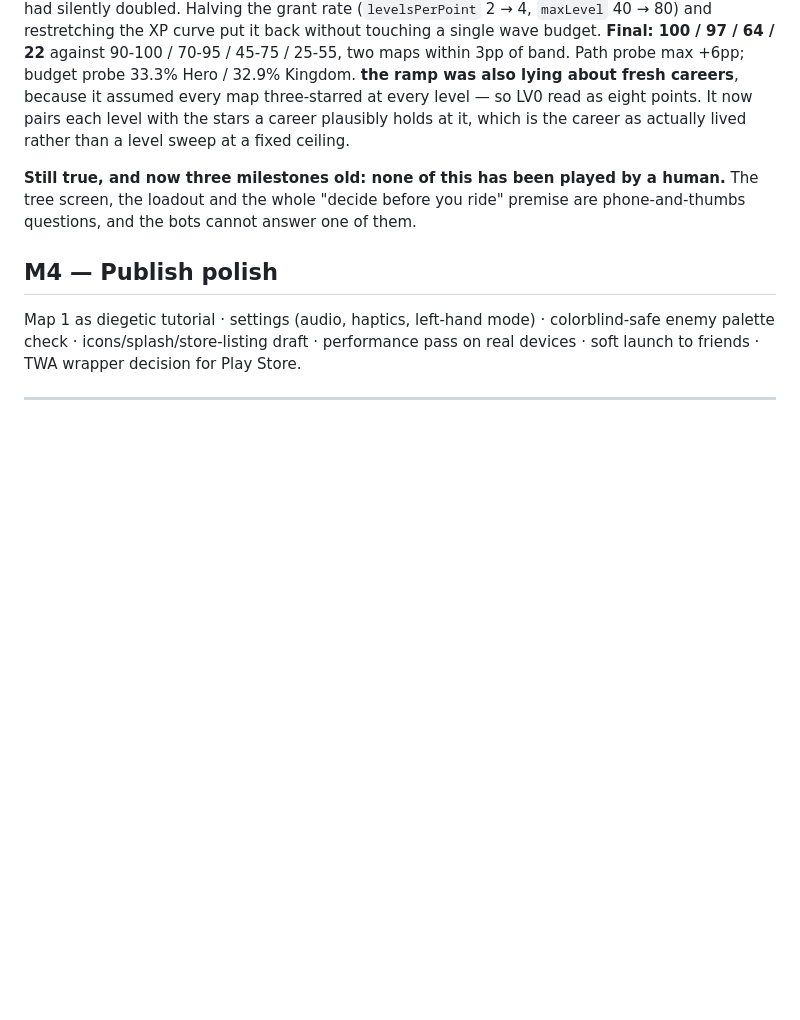
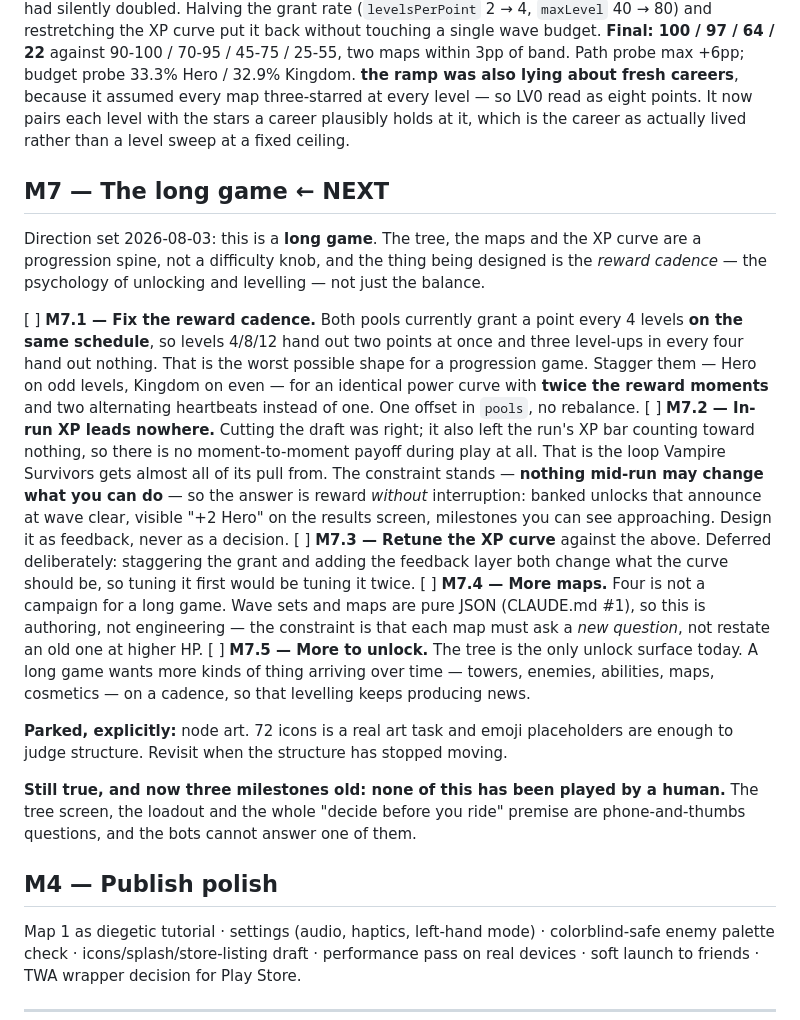
Before and after one commit to benju66/horseloard, a Markdown page: BACKLOG.md, the part around the change. Rendered like a GitHub page; blank space fills up the shorter version.

Commit message:
BACKLOG: M7, the long game — reward cadence before balance
Direction set this session: the tree, the maps and the XP curve are a
progression spine, not a difficulty knob, and what is being designed is
the reward *cadence* — the psychology of unlocking and levelling.

Two problems recorded now, before more is built on top of them. Both
pools grant a point every four levels on the same schedule, so three
level-ups in every four hand out nothing at all; staggering them gives an
identical power curve with twice the reward moments. And cutting the
draft, which was right, left the in-run XP bar counting toward nothing —
no moment-to-moment payoff during play. The constraint that nothing
mid-run changes what you can do still stands, so that has to be answered
as feedback rather than as a decision.

Curve tuning is deferred on purpose: both fixes change what the curve
should be, so tuning first would mean tuning twice.

Node art is parked explicitly.

Co-Authored-By: Claude Opus 5 <noreply@anthropic.com>
Claude-Session: https://claude.ai/code/session_01BdoL2NQwyBdqBsmqaC5DeL

```diff
--- a/BACKLOG.md
+++ b/BACKLOG.md
@@ -474,6 +474,35 @@ at every level — so LV0 read as eight points. It now pairs each level with the
 plausibly holds at it, which is the career as actually lived rather than a level sweep at a
 fixed ceiling.
 
+## M7 — The long game  ← NEXT
+Direction set 2026-08-03: this is a **long game**. The tree, the maps and the XP curve are a
+progression spine, not a difficulty knob, and the thing being designed is the *reward cadence*
+— the psychology of unlocking and levelling — not just the balance.
+
+[ ] **M7.1 — Fix the reward cadence.** Both pools currently grant a point every 4 levels **on
+the same schedule**, so levels 4/8/12 hand out two points at once and three level-ups in every
+four hand out nothing. That is the worst possible shape for a progression game. Stagger them —
+Hero on odd levels, Kingdom on even — for an identical power curve with **twice the reward
+moments** and two alternating heartbeats instead of one. One offset in `pools`, no rebalance.
+[ ] **M7.2 — In-run XP leads nowhere.** Cutting the draft was right; it also left the run's XP
+bar counting toward nothing, so there is no moment-to-moment payoff during play at all. That is
+the loop Vampire Survivors gets almost all of its pull from. The constraint stands — **nothing
+mid-run may change what you can do** — so the answer is reward *without* interruption: banked
+unlocks that announce at wave clear, visible "+2 Hero" on the results screen, milestones you can
+see approaching. Design it as feedback, never as a decision.
+[ ] **M7.3 — Retune the XP curve** against the above. Deferred deliberately: staggering the
+grant and adding the feedback layer both change what the curve should be, so tuning it first
+would be tuning it twice.
+[ ] **M7.4 — More maps.** Four is not a campaign for a long game. Wave sets and maps are pure
+JSON (CLAUDE.md #1), so this is authoring, not engineering — the constraint is that each map
+must ask a *new question*, not restate an old one at higher HP.
+[ ] **M7.5 — More to unlock.** The tree is the only unlock surface today. A long game wants
+more kinds of thing arriving over time — towers, enemies, abilities, maps, cosmetics — on a
+cadence, so that levelling keeps producing news.
+
+**Parked, explicitly:** node art. 72 icons is a real art task and emoji placeholders are enough
+to judge structure. Revisit when the structure has stopped moving.
+
 **Still true, and now three milestones old: none of this has been played by a human.** The tree
 screen, the loadout and the whole "decide before you ride" premise are phone-and-thumbs
 questions, and the bots cannot answer one of them.
```
